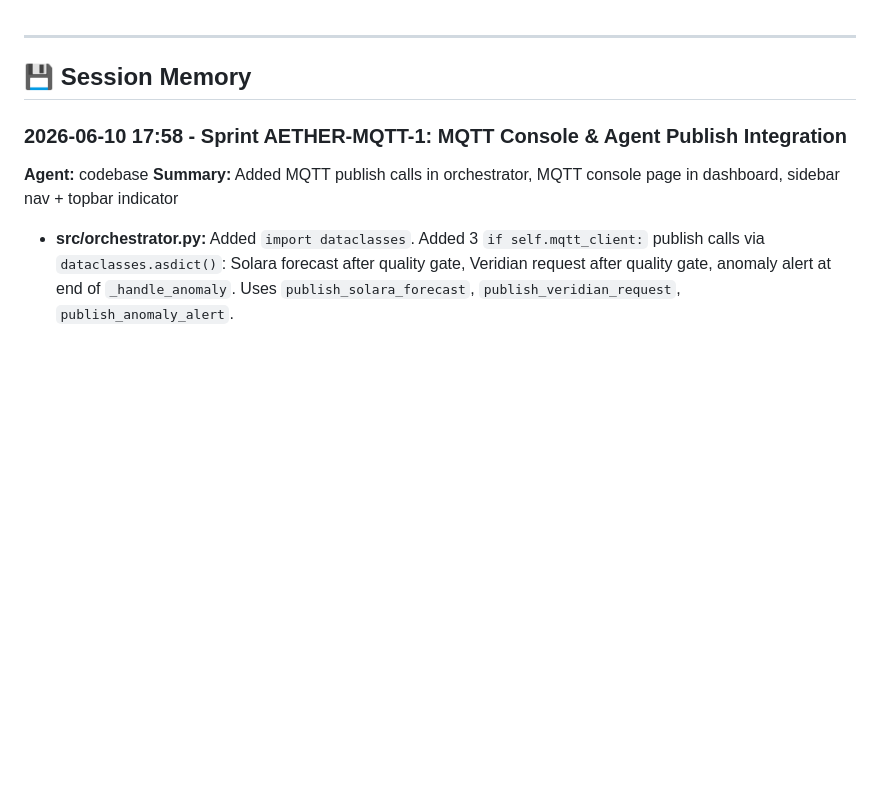
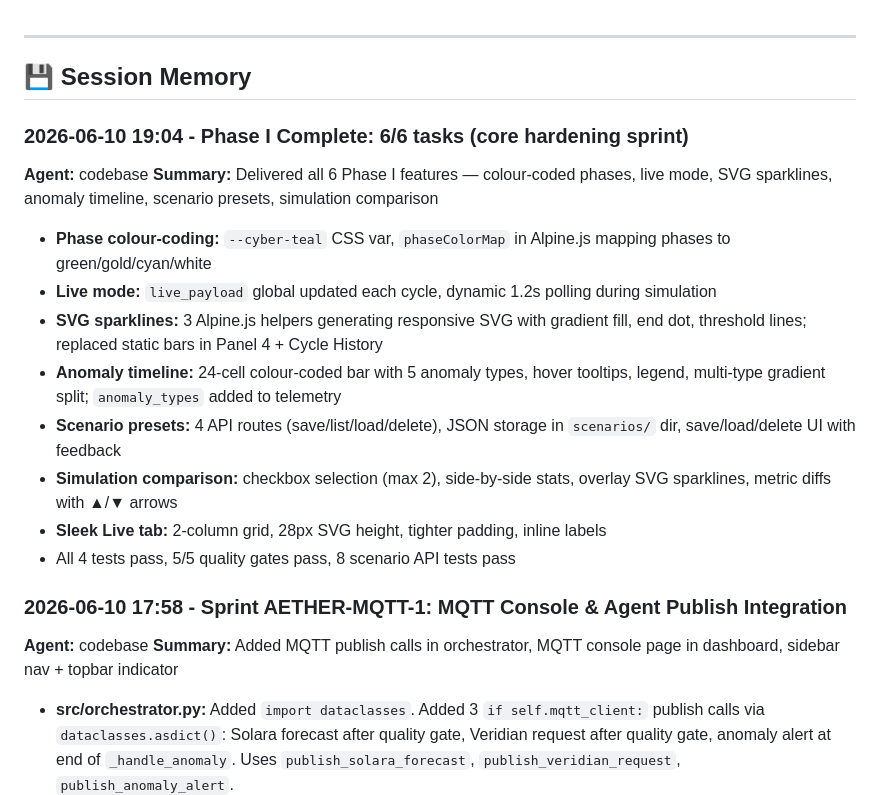
Before and after one commit to ravikumarve/Aether, a Markdown page: AGENTS.md, the part around the change. GitHub-like rendering; blank space fills up the shorter version.

Commit message:
docs: log Phase I completion in AGENTS.md

```diff
--- a/AGENTS.md
+++ b/AGENTS.md
@@ -1,5 +1,17 @@
 ---
 ## 💾 Session Memory
+
+### 2026-06-10 19:04 - Phase I Complete: 6/6 tasks (core hardening sprint)
+**Agent:** codebase
+**Summary:** Delivered all 6 Phase I features — colour-coded phases, live mode, SVG sparklines, anomaly timeline, scenario presets, simulation comparison
+- **Phase colour-coding:** `--cyber-teal` CSS var, `phaseColorMap` in Alpine.js mapping phases to green/gold/cyan/white
+- **Live mode:** `live_payload` global updated each cycle, dynamic 1.2s polling during simulation
+- **SVG sparklines:** 3 Alpine.js helpers generating responsive SVG with gradient fill, end dot, threshold lines; replaced static bars in Panel 4 + Cycle History
+- **Anomaly timeline:** 24-cell colour-coded bar with 5 anomaly types, hover tooltips, legend, multi-type gradient split; `anomaly_types` added to telemetry
+- **Scenario presets:** 4 API routes (save/list/load/delete), JSON storage in `scenarios/` dir, save/load/delete UI with feedback
+- **Simulation comparison:** checkbox selection (max 2), side-by-side stats, overlay SVG sparklines, metric diffs with ▲/▼ arrows
+- **Sleek Live tab:** 2-column grid, 28px SVG height, tighter padding, inline labels
+- All 4 tests pass, 5/5 quality gates pass, 8 scenario API tests pass
 
 ### 2026-06-10 17:58 - Sprint AETHER-MQTT-1: MQTT Console & Agent Publish Integration
 **Agent:** codebase
```
